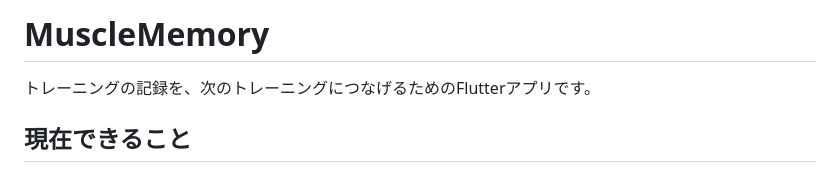
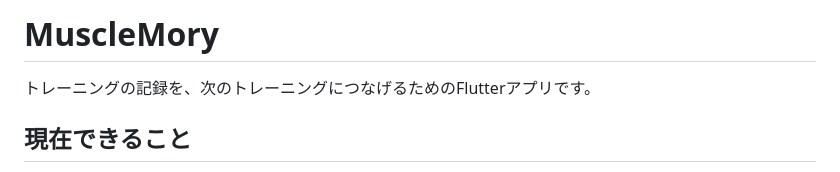
Before and after one commit to go10go104649-svg/musclemory, a Markdown page: README.md, the part around the change. Drawn GitHub-style.

```diff
--- a/README.md
+++ b/README.md
@@ -1,4 +1,4 @@
-# MuscleMemory
+# MuscleMory
 
 トレーニングの記録を、次のトレーニングにつなげるためのFlutterアプリです。
 
```
